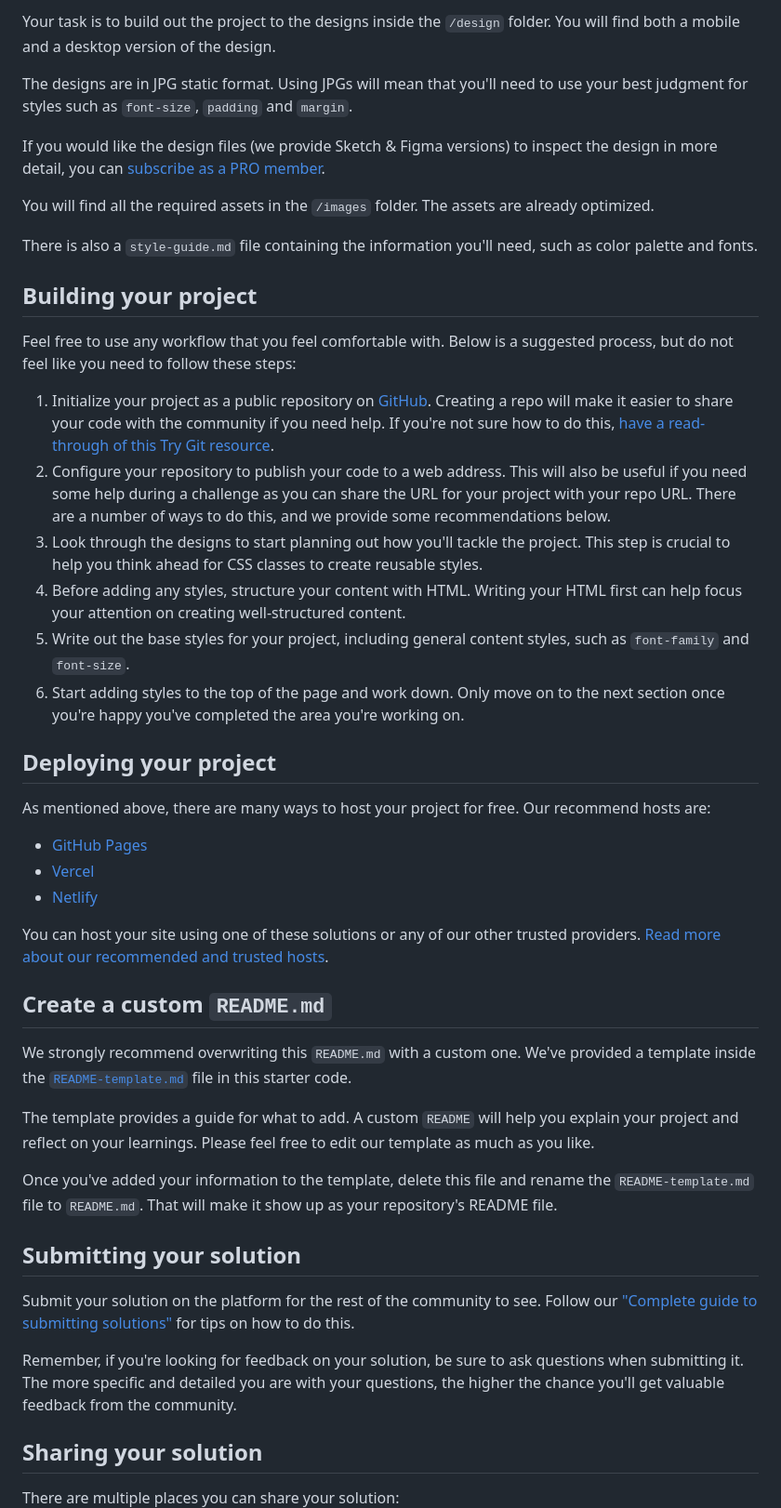
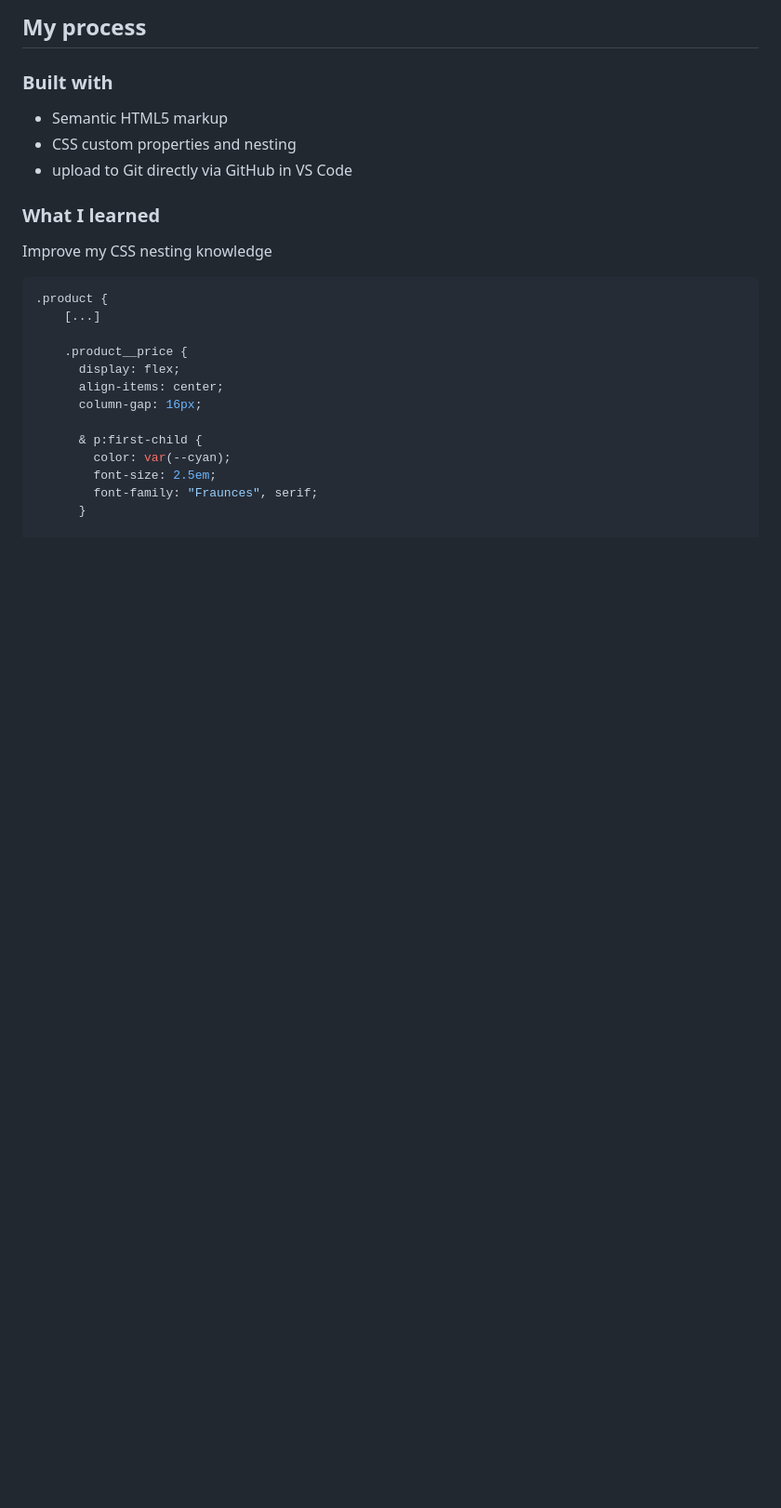
Before and after one commit to crolette/product-preview-card-component, a Markdown page: README.md, the part around the change printed below. Shown: that part at 93% size. Drawn GitHub-style; blank space fills up the shorter version.

Commit message:
final project

````diff
--- a/README.md
+++ b/README.md
@@ -27,50 +33,28 @@ Want some support on the challenge? [Join our Slack community](https://www.front
 
-Your task is to build out the project to the designs inside the `/design` folder. You will find both a mobile and a desktop version of the design.
+## My process
 
-The designs are in JPG static format. Using JPGs will mean that you'll need to use your best judgment for styles such as `font-size`, `padding` and `margin`.
+### Built with
 
-If you would like the design files (we provide Sketch & Figma versions) to inspect the design in more detail, you can [subscribe as a PRO member](https://www.frontendmentor.io/pro).
+- Semantic HTML5 markup
+- CSS custom properties and nesting
+- upload to Git directly via GitHub in VS Code
 
-You will find all the required assets in the `/images` folder. The assets are already optimized.
+### What I learned
 
-There is also a `style-guide.md` file containing the information you'll need, such as color palette and fonts.
+Improve my CSS nesting knowledge
 
-## Building your project
+```css
+.product {
+    [...]
 
-Feel free to use any workflow that you feel comfortable with. Below is a suggested process, but do not feel like you need to follow these steps:
+    .product__price {
+      display: flex;
+      align-items: center;
+      column-gap: 16px;
 
-1. Initialize your project as a public repository on [GitHub](https://github.com/). Creating a repo will make it easier to share your code with the community if you need help. If you're not sure how to do this, [have a read-through of this Try Git resource](https://try.github.io/).
-2. Configure your repository to publish your code to a web address. This will also be useful if you need some help during a challenge as you can share the URL for your project with your repo URL. There are a number of ways to do this, and we provide some recommendations below.
-3. Look through the designs to start planning out how you'll tackle the project. This step is crucial to help you think ahead for CSS classes to create reusable styles.
-4. Before adding any styles, structure your content with HTML. Writing your HTML first can help focus your attention on creating well-structured content.
-5. Write out the base styles for your project, including general content styles, such as `font-family` and `font-size`.
-6. Start adding styles to the top of the page and work down. Only move on to the next section once you're happy you've completed the area you're working on.
+      & p:first-child {
+        color: var(--cyan);
+        font-size: 2.5em;
+        font-family: "Fraunces", serif;
+      }
 
-## Deploying your project
-
-As mentioned above, there are many ways to host your project for free. Our recommend hosts are:
-
-- [GitHub Pages](https://pages.github.com/)
-- [Vercel](https://vercel.com/)
-- [Netlify](https://www.netlify.com/)
-
-You can host your site using one of these solutions or any of our other trusted providers. [Read more about our recommended and trusted hosts](https://medium.com/frontend-mentor/frontend-mentor-trusted-hosting-providers-bf000dfebe).
-
-## Create a custom `README.md`
-
-We strongly recommend overwriting this `README.md` with a custom one. We've provided a template inside the [`README-template.md`](./README-template.md) file in this starter code.
-
-The template provides a guide for what to add. A custom `README` will help you explain your project and reflect on your learnings. Please feel free to edit our template as much as you like.
-
-Once you've added your information to the template, delete this file and rename the `README-template.md` file to `README.md`. That will make it show up as your repository's README file.
-
-## Submitting your solution
-
-Submit your solution on the platform for the rest of the community to see. Follow our ["Complete guide to submitting solutions"](https://medium.com/frontend-mentor/a-complete-guide-to-submitting-solutions-on-frontend-mentor-ac6384162248) for tips on how to do this.
-
-Remember, if you're looking for feedback on your solution, be sure to ask questions when submitting it. The more specific and detailed you are with your questions, the higher the chance you'll get valuable feedback from the community.
-
-## Sharing your solution
-
-There are multiple places you can share your solution:
-
````
Also changed, not shown: other parts of README.md (+26 -30 lines), README-template.md (deleted, +0 -111 lines), style-guide.md (deleted, +0 -35 lines), images/favicon-32x32.png (deleted), images/screenshot.png (added), 2 other files.
